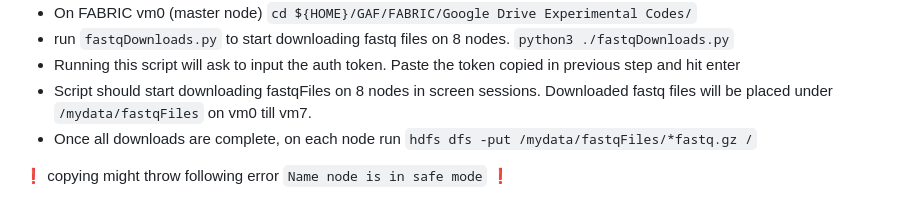
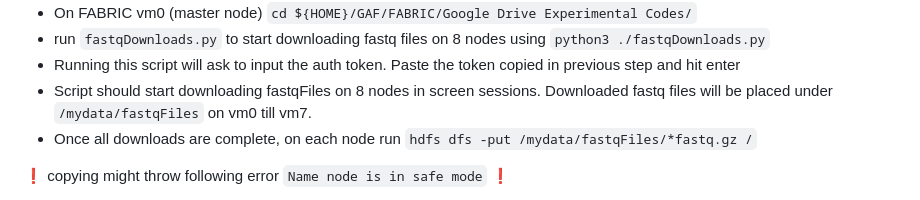
Before and after one commit to MU-Data-Science/GAF, a Markdown page: FABRIC/readme.md, the part around the change printed below. Rendered like a GitHub page.

```diff
--- a/FABRIC/readme.md
+++ b/FABRIC/readme.md
@@ -101,5 +102,5 @@ In the same file change <values> for following properties.
   - On FABRIC vm0 (master node) `cd ${HOME}/GAF/FABRIC/Google Drive Experimental Codes/`
-  - run `fastqDownloads.py` to start downloading fastq files on 8 nodes. `python3 ./fastqDownloads.py`
+  - run `fastqDownloads.py` to start downloading fastq files on 8 nodes using `python3 ./fastqDownloads.py`
   - Running this script will ask to input the auth token. Paste the token copied in previous step and hit enter
   - Script should start downloading fastqFiles on 8 nodes in screen sessions. Downloaded fastq files will be placed under `/mydata/fastqFiles` on vm0 till vm7.
   - Once all downloads are complete, on each node run `hdfs dfs -put /mydata/fastqFiles/*fastq.gz /`
```
Also changed, not shown: other parts of FABRIC/readme.md (+2 -1 lines).
